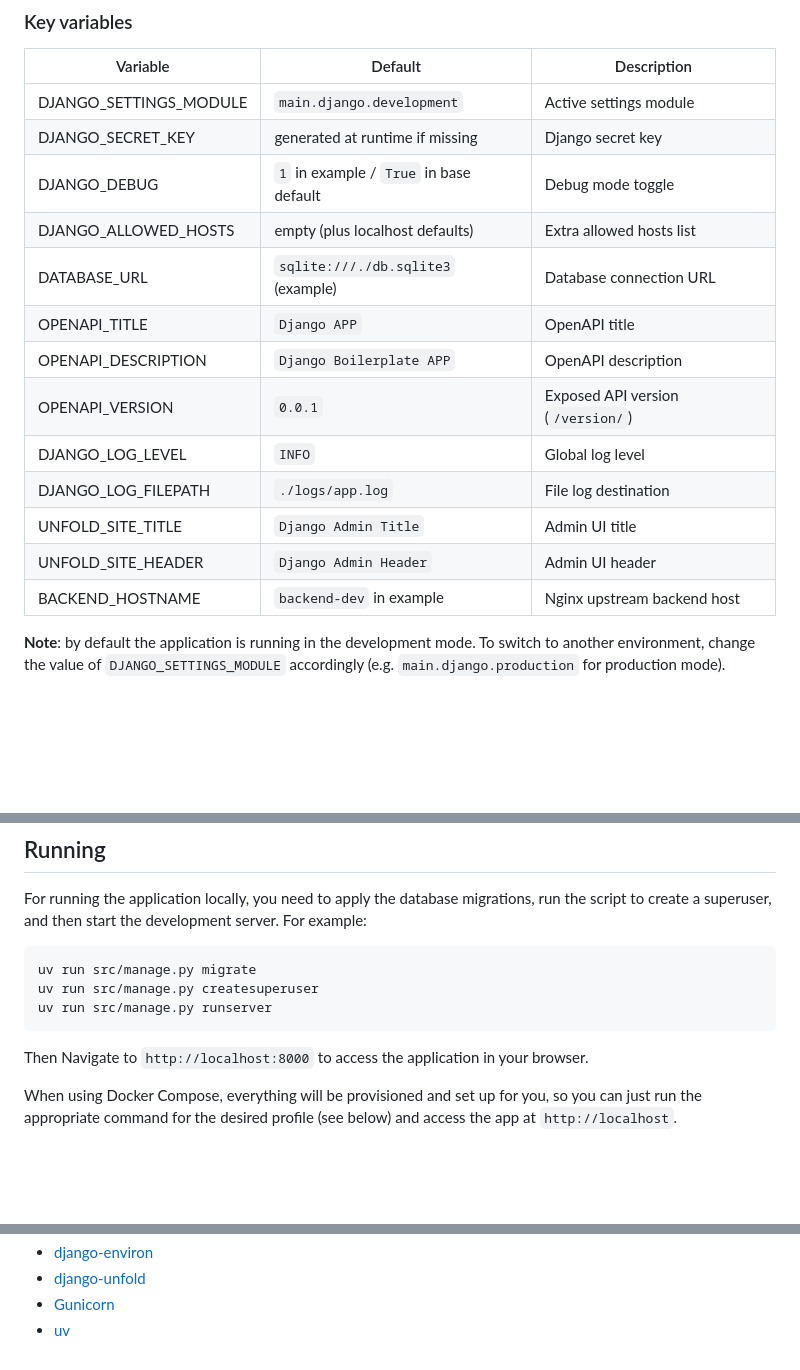
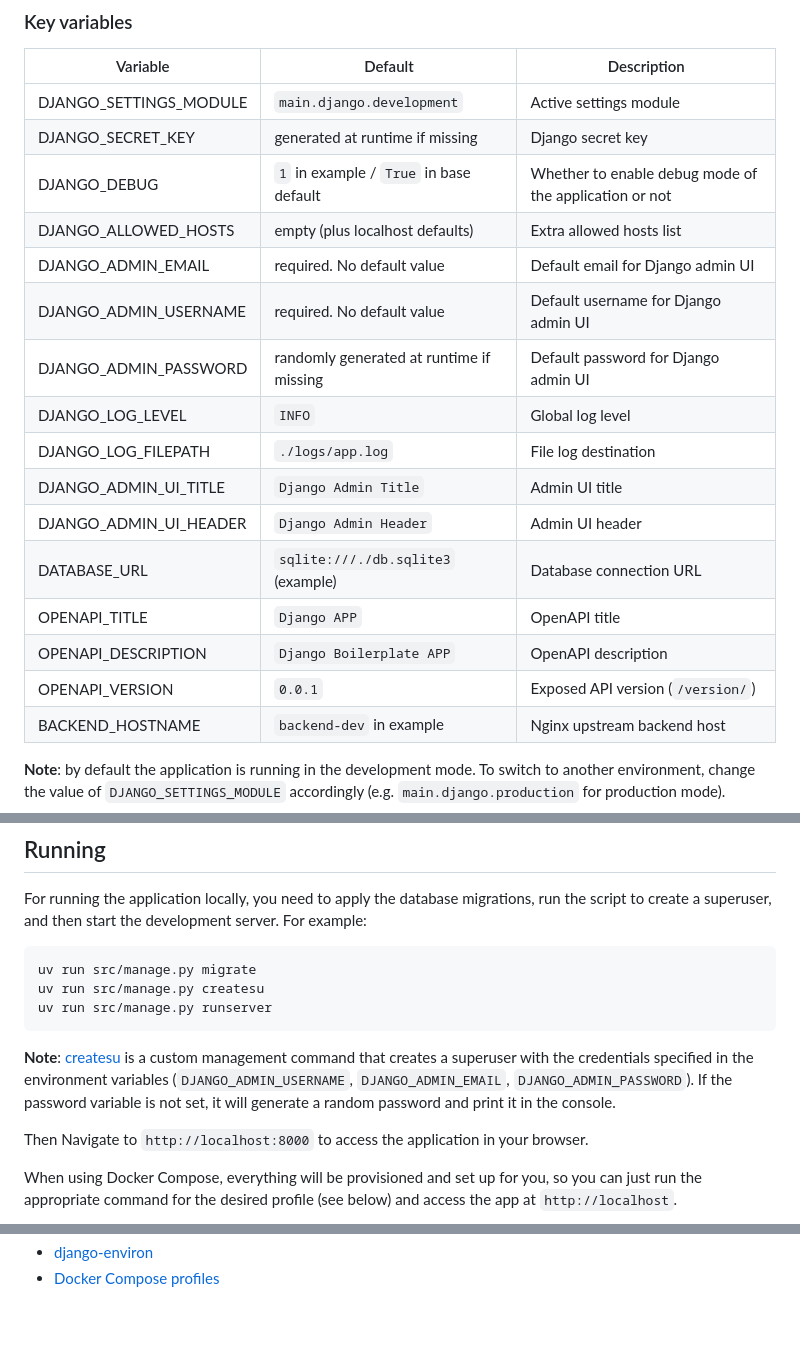
Before and after one commit to prathamlahoti123/Django-DRF-Boilerplate, a Markdown page: README.md, 3 parts joined by grey strips. Drawn GitHub-style; blank space fills up the shorter version.

````diff
--- a/README.md
+++ b/README.md
@@ -46,16 +48,19 @@ cp .env.example .env
 | --- | --- | --- |
 | DJANGO_SETTINGS_MODULE | `main.django.development` | Active settings module |
 | DJANGO_SECRET_KEY | generated at runtime if missing | Django secret key |
-| DJANGO_DEBUG | `1` in example / `True` in base default | Debug mode toggle |
+| DJANGO_DEBUG | `1` in example / `True` in base default | Whether to enable debug mode of the application or not |
 | DJANGO_ALLOWED_HOSTS | empty (plus localhost defaults) | Extra allowed hosts list |
+| DJANGO_ADMIN_EMAIL | required. No default value | Default email for Django admin UI |
+| DJANGO_ADMIN_USERNAME | required. No default value  | Default username for Django admin UI |
+| DJANGO_ADMIN_PASSWORD | randomly generated at runtime if missing | Default password for Django admin UI |
+| DJANGO_LOG_LEVEL | `INFO` | Global log level |
+| DJANGO_LOG_FILEPATH | `./logs/app.log` | File log destination |
+| DJANGO_ADMIN_UI_TITLE | `Django Admin Title` | Admin UI title |
+| DJANGO_ADMIN_UI_HEADER | `Django Admin Header` | Admin UI header |
 | DATABASE_URL | `sqlite:///./db.sqlite3` (example) | Database connection URL |
 | OPENAPI_TITLE | `Django APP` | OpenAPI title |
 | OPENAPI_DESCRIPTION | `Django Boilerplate APP` | OpenAPI description |
 | OPENAPI_VERSION | `0.0.1` | Exposed API version (`/version/`) |
-| DJANGO_LOG_LEVEL | `INFO` | Global log level |
-| DJANGO_LOG_FILEPATH | `./logs/app.log` | File log destination |
-| UNFOLD_SITE_TITLE | `Django Admin Title` | Admin UI title |
-| UNFOLD_SITE_HEADER | `Django Admin Header` | Admin UI header |
 | BACKEND_HOSTNAME | `backend-dev` in example | Nginx upstream backend host |
 
 
@@ -90,9 +95,11 @@ For running the application locally, you need to apply the database migrations,
 
 ```bash
 uv run src/manage.py migrate
-uv run src/manage.py createsuperuser
+uv run src/manage.py createsu
 uv run src/manage.py runserver
 ```
+
+**Note**: [createsu](src/core/management/commands/createsu.py) is a custom management command that creates a superuser with the credentials specified in the environment variables (`DJANGO_ADMIN_USERNAME`, `DJANGO_ADMIN_EMAIL`, `DJANGO_ADMIN_PASSWORD`). If the password variable is not set, it will generate a random password and print it in the console.
 
 Then Navigate to `http://localhost:8000` to access the application in your browser.
 
@@ -128,4 +145,2 @@ docker compose build backend-prod
 - [django-environ](https://django-environ.readthedocs.io/)
-- [django-unfold](https://unfoldadmin.com/docs/)
-- [Gunicorn](https://docs.gunicorn.org/)
-- [uv](https://docs.astral.sh/uv/)
+- [Docker Compose profiles](https://docs.docker.com/reference/compose-file/profiles/)
````
Also changed, not shown: other parts of README.md (+16 -4 lines).
